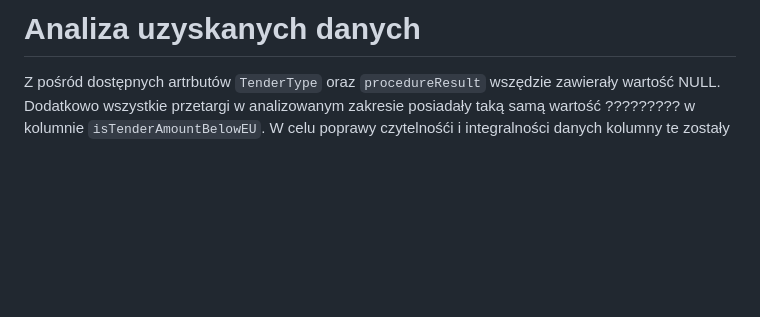
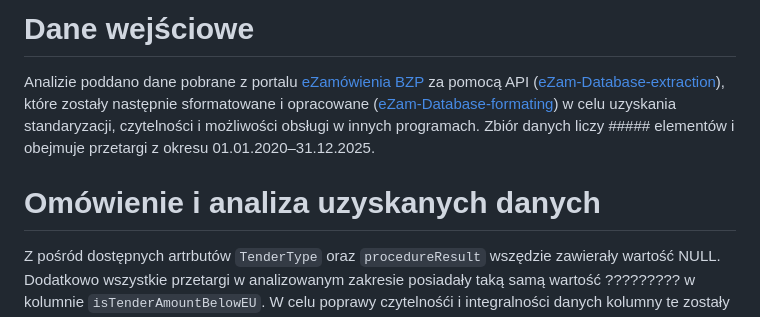
Before and after one commit to 98CharleS/eZam-Database-analysis, a Markdown page: report.md, the part around the change. Rendered like a GitHub page; blank space fills up the shorter version.

```diff
--- a/report.md
+++ b/report.md
@@ -1,4 +1,11 @@
-# Analiza uzyskanych danych
+# Dane wejściowe
+Analizie poddano dane pobrane z portalu [eZamówienia BZP](https://ezamowienia.gov.pl/mo-client-board/bzp)
+za pomocą API ([eZam-Database-extraction](https://github.com/98CharleS/eZam-Database-extraction)),
+które zostały następnie sformatowane i opracowane
+([eZam-Database-formating](https://github.com/98CharleS/eZam-Database-formating))
+w celu uzyskania standaryzacji, czytelności i możliwości obsługi w innych programach.
+Zbiór danych liczy ##### elementów i obejmuje przetargi z okresu 01.01.2020–31.12.2025.
+# Omówienie i analiza uzyskanych danych
 Z pośród dostępnych artrbutów `TenderType` oraz `procedureResult` wszędzie zawierały wartość NULL. Dodatkowo wszystkie przetargi w analizowanym zakresie posiadały taką samą wartość ????????? w kolumnie `isTenderAmountBelowEU`. W celu poprawy czytelnośći i integralności danych kolumny te zostały odrzucone.
 
 # Analiza rozkładu przetargów
```
